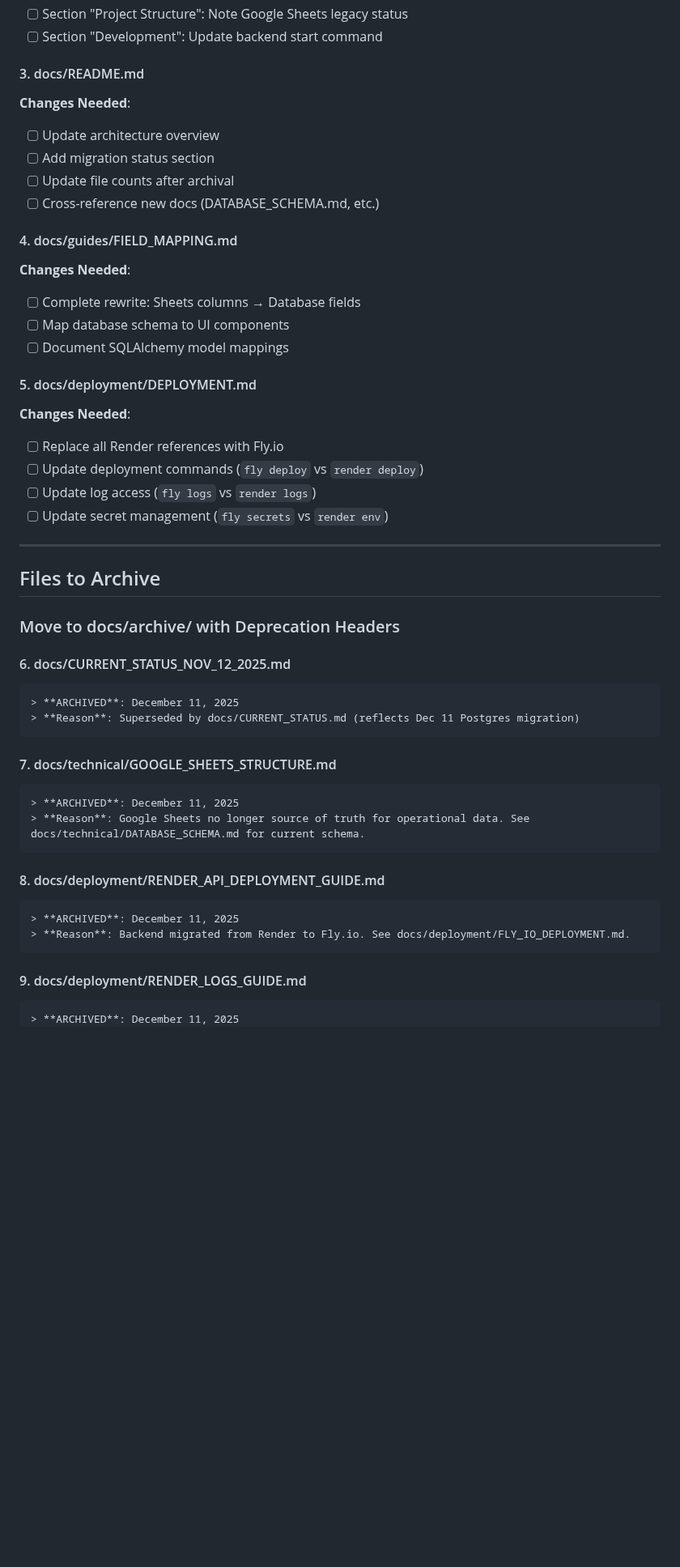
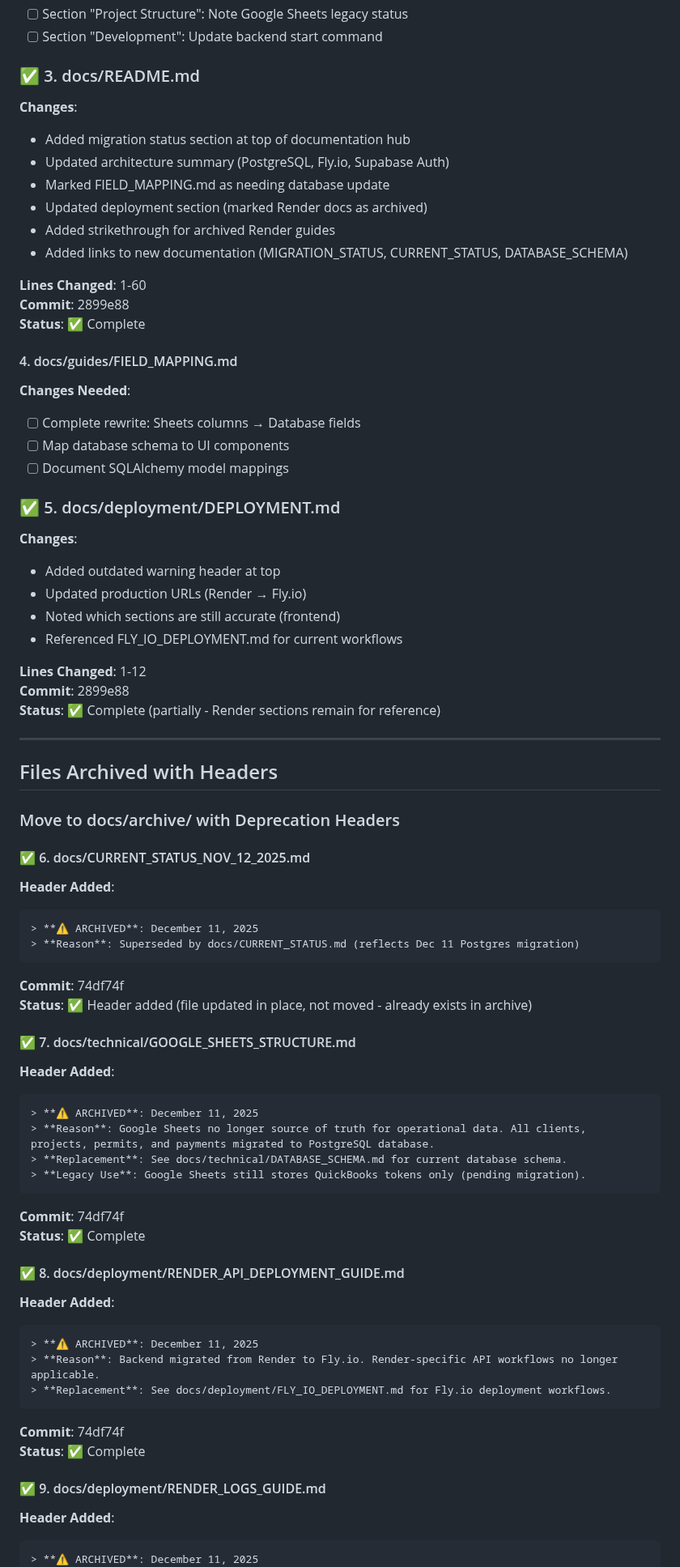
Before and after one commit to GarayInvestments/HouseRenoAI, a Markdown page: DOCS_AUDIT_CHANGELOG.md, the part around one of its changes. Shown at 81% size. Drawn GitHub-style; blank space fills up the shorter version.

````diff
--- a/DOCS_AUDIT_CHANGELOG.md
+++ b/DOCS_AUDIT_CHANGELOG.md
@@ -35,12 +39,18 @@ Comprehensive audit and update of all documentation to reflect current architect
 - [ ] Section "Project Structure": Note Google Sheets legacy status
 - [ ] Section "Development": Update backend start command
 
-#### 3. docs/README.md
-**Changes Needed**:
-- [ ] Update architecture overview
-- [ ] Add migration status section
-- [ ] Update file counts after archival
-- [ ] Cross-reference new docs (DATABASE_SCHEMA.md, etc.)
+### ✅ 3. docs/README.md
+**Changes**:
+- Added migration status section at top of documentation hub
+- Updated architecture summary (PostgreSQL, Fly.io, Supabase Auth)
+- Marked FIELD_MAPPING.md as needing database update
+- Updated deployment section (marked Render docs as archived)
+- Added strikethrough for archived Render guides
+- Added links to new documentation (MIGRATION_STATUS, CURRENT_STATUS, DATABASE_SCHEMA)
+
+**Lines Changed**: 1-60
+**Commit**: 2899e88
+**Status**: ✅ Complete
 
 #### 4. docs/guides/FIELD_MAPPING.md
 **Changes Needed**:
@@ -48,38 +58,55 @@ Comprehensive audit and update of all documentation to reflect current architect
 - [ ] Map database schema to UI components
 - [ ] Document SQLAlchemy model mappings
 
-#### 5. docs/deployment/DEPLOYMENT.md
-**Changes Needed**:
-- [ ] Replace all Render references with Fly.io
-- [ ] Update deployment commands (`fly deploy` vs `render deploy`)
-- [ ] Update log access (`fly logs` vs `render logs`)
-- [ ] Update secret management (`fly secrets` vs `render env`)
+### ✅ 5. docs/deployment/DEPLOYMENT.md
+**Changes**:
+- Added outdated warning header at top
+- Updated production URLs (Render → Fly.io)
+- Noted which sections are still accurate (frontend)
+- Referenced FLY_IO_DEPLOYMENT.md for current workflows
+
+**Lines Changed**: 1-12
+**Commit**: 2899e88
+**Status**: ✅ Complete (partially - Render sections remain for reference)
 
 ---
 
-## Files to Archive
+## Files Archived with Headers
 
 ### Move to docs/archive/ with Deprecation Headers
 
-#### 6. docs/CURRENT_STATUS_NOV_12_2025.md
+#### ✅ 6. docs/CURRENT_STATUS_NOV_12_2025.md
+**Header Added**:
 ```markdown
-> **ARCHIVED**: December 11, 2025
+> **⚠️ ARCHIVED**: December 11, 2025
 > **Reason**: Superseded by docs/CURRENT_STATUS.md (reflects Dec 11 Postgres migration)
 ```
+**Commit**: 74df74f
+**Status**: ✅ Header added (file updated in place, not moved - already exists in archive)
 
-#### 7. docs/technical/GOOGLE_SHEETS_STRUCTURE.md
+#### ✅ 7. docs/technical/GOOGLE_SHEETS_STRUCTURE.md
+**Header Added**:
 ```markdown
-> **ARCHIVED**: December 11, 2025
-> **Reason**: Google Sheets no longer source of truth for operational data. See docs/technical/DATABASE_SCHEMA.md for current schema.
+> **⚠️ ARCHIVED**: December 11, 2025
+> **Reason**: Google Sheets no longer source of truth for operational data. All clients, projects, permits, and payments migrated to PostgreSQL database.
+> **Replacement**: See docs/technical/DATABASE_SCHEMA.md for current database schema.
+> **Legacy Use**: Google Sheets still stores QuickBooks tokens only (pending migration).
 ```
+**Commit**: 74df74f
+**Status**: ✅ Complete
 
-#### 8. docs/deployment/RENDER_API_DEPLOYMENT_GUIDE.md
+#### ✅ 8. docs/deployment/RENDER_API_DEPLOYMENT_GUIDE.md
+**Header Added**:
 ```markdown
-> **ARCHIVED**: December 11, 2025
-> **Reason**: Backend migrated from Render to Fly.io. See docs/deployment/FLY_IO_DEPLOYMENT.md.
+> **⚠️ ARCHIVED**: December 11, 2025
+> **Reason**: Backend migrated from Render to Fly.io. Render-specific API workflows no longer applicable.
+> **Replacement**: See docs/deployment/FLY_IO_DEPLOYMENT.md for Fly.io deployment workflows.
 ```
+**Commit**: 74df74f
+**Status**: ✅ Complete
 
-#### 9. docs/deployment/RENDER_LOGS_GUIDE.md
+#### ✅ 9. docs/deployment/RENDER_LOGS_GUIDE.md
+**Header Added**:
 ```markdown
-> **ARCHIVED**: December 11, 2025
+> **⚠️ ARCHIVED**: December 11, 2025
 > **Reason**: Backend migrated from Render to Fly.io. Use `fly logs` command instead.
````
Also changed, not shown: other parts of DOCS_AUDIT_CHANGELOG.md (+68 -69 lines).
